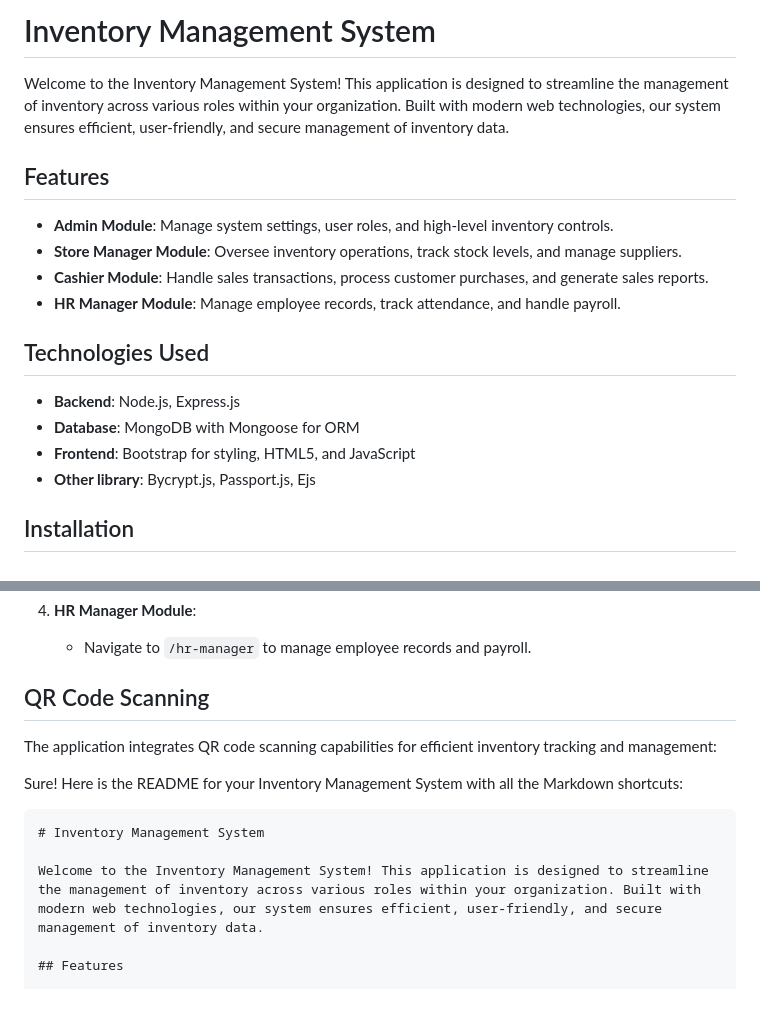
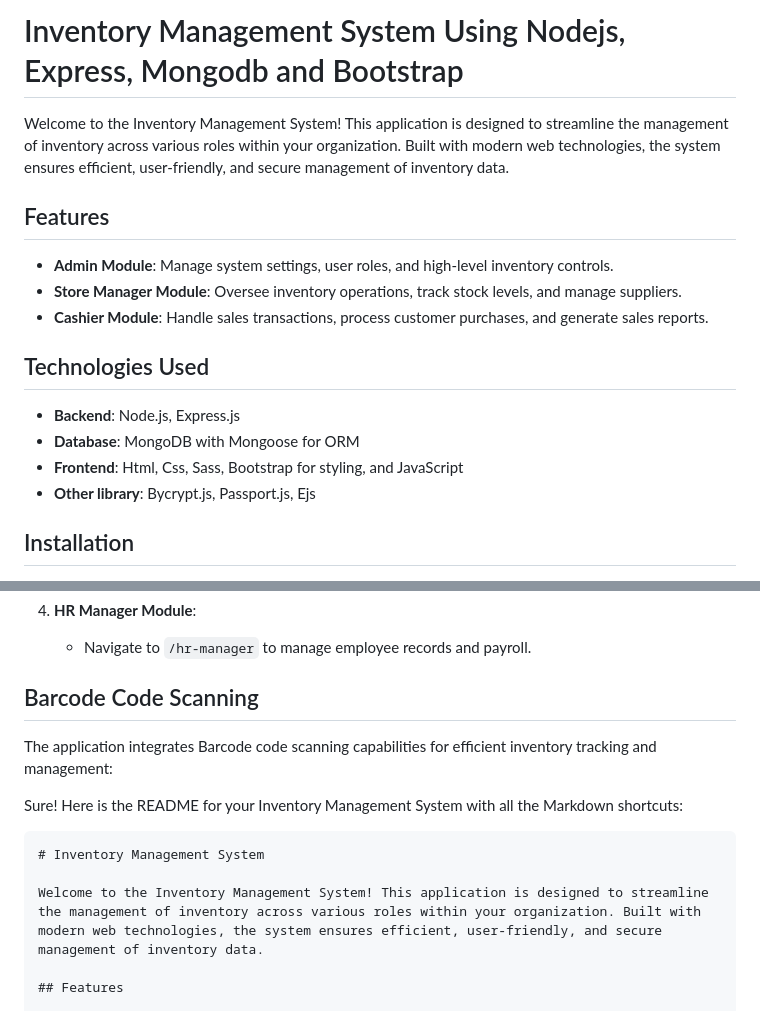
Before and after one commit to dotpyScript/Inventory-Management-System, a Markdown page: README.md, 2 parts joined by grey strips. Drawn GitHub-style.

````diff
--- a/README.md
+++ b/README.md
@@ -1,19 +1,18 @@
-# Inventory Management System
+# Inventory Management System Using Nodejs, Express, Mongodb and Bootstrap
 
-Welcome to the Inventory Management System! This application is designed to streamline the management of inventory across various roles within your organization. Built with modern web technologies, our system ensures efficient, user-friendly, and secure management of inventory data.
+Welcome to the Inventory Management System! This application is designed to streamline the management of inventory across various roles within your organization. Built with modern web technologies, the system ensures efficient, user-friendly, and secure management of inventory data.
 
 ## Features
 
 - **Admin Module**: Manage system settings, user roles, and high-level inventory controls.
 - **Store Manager Module**: Oversee inventory operations, track stock levels, and manage suppliers.
 - **Cashier Module**: Handle sales transactions, process customer purchases, and generate sales reports.
-- **HR Manager Module**: Manage employee records, track attendance, and handle payroll.
 
 ## Technologies Used
 
 - **Backend**: Node.js, Express.js
 - **Database**: MongoDB with Mongoose for ORM
-- **Frontend**: Bootstrap for styling, HTML5, and JavaScript
+- **Frontend**: Html, Css, Sass, Bootstrap for styling, and JavaScript
 - **Other library**: Bycrypt.js, Passport.js, Ejs
 
 ## Installation
@@ -58,9 +57,9 @@ Welcome to the Inventory Management System! This application is designed to stre
 4. **HR Manager Module**:
     - Navigate to `/hr-manager` to manage employee records and payroll.
 
-## QR Code Scanning
+## Barcode Code Scanning
 
-The application integrates QR code scanning capabilities for efficient inventory tracking and management:
+The application integrates Barcode code scanning capabilities for efficient inventory tracking and management:
 
 
 
@@ -69,7 +68,7 @@ Sure! Here is the README for your Inventory Management System with all the Markd
 ```markdown
 # Inventory Management System
 
-Welcome to the Inventory Management System! This application is designed to streamline the management of inventory across various roles within your organization. Built with modern web technologies, our system ensures efficient, user-friendly, and secure management of inventory data.
+Welcome to the Inventory Management System! This application is designed to streamline the management of inventory across various roles within your organization. Built with modern web technologies, the system ensures efficient, user-friendly, and secure management of inventory data.
 
 ## Features
 
````
